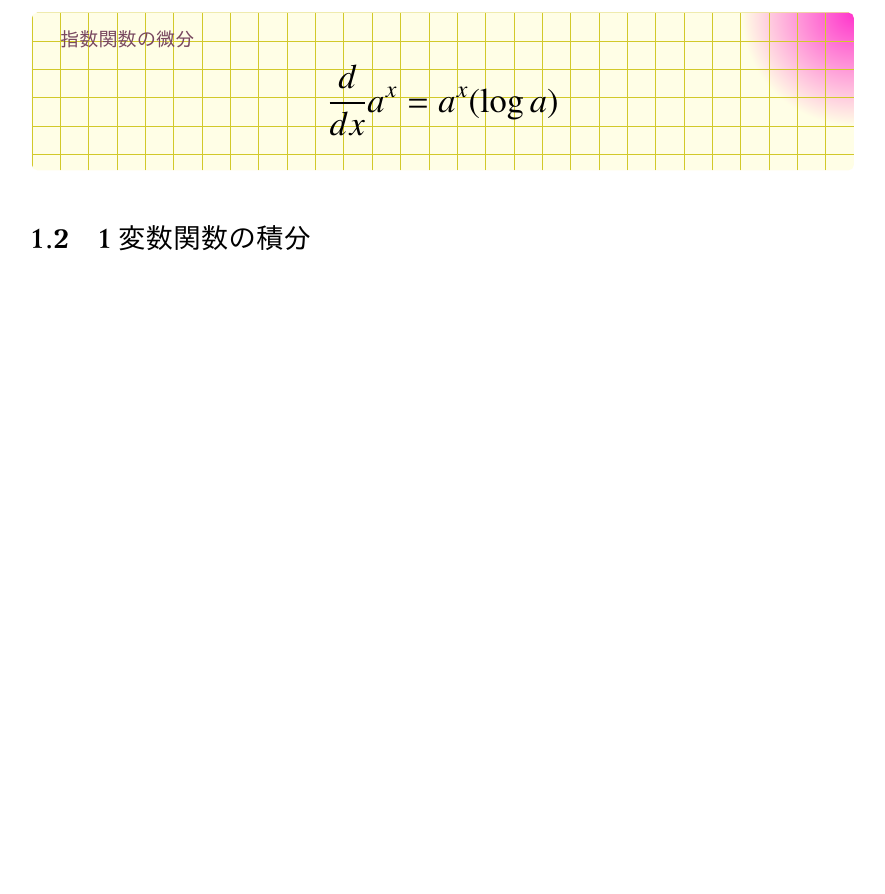
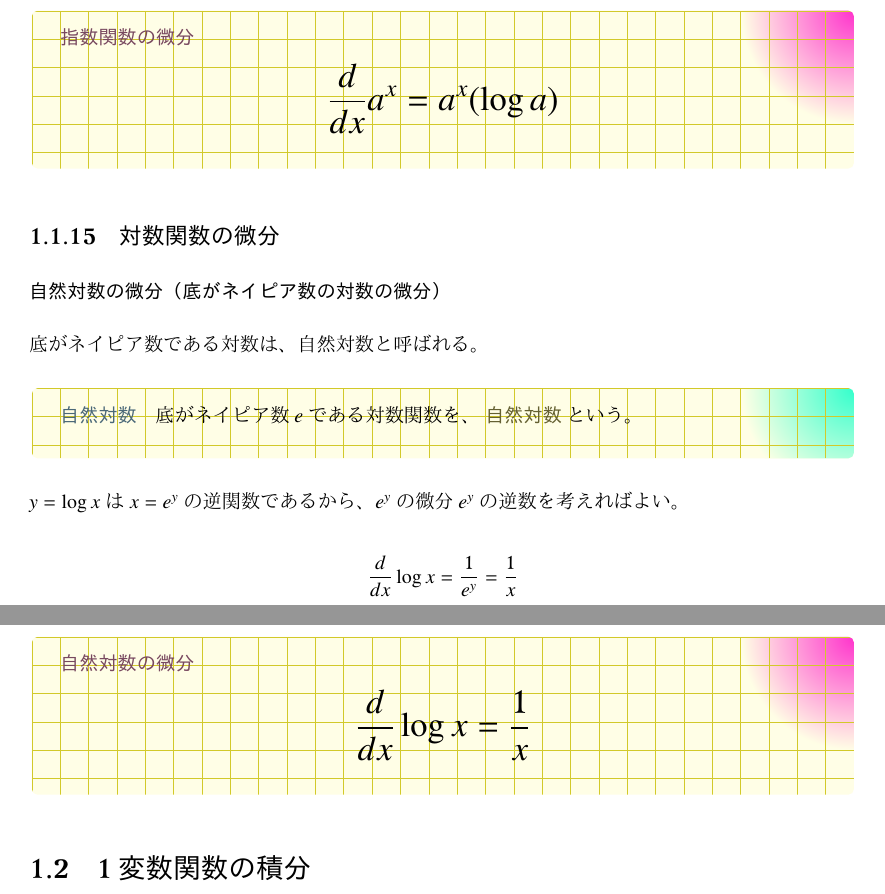
Before and after one commit to tetracalibers/latex-notes, a LaTeX document (math/calculus.tex): part of page 26 of 38 before the commit and two parts of pages 26 and 27 of 38 after it, the two joined at a grey line, cut so that both start at the same text, the shorter picture padded with empty space. The pictures show the PDF file math/out/calculus.pdf that the author committed with the source.

Commit message:
自然対数の微分について書いた

```diff
--- a/math/calculus.tex
+++ b/math/calculus.tex
@@ -1808,6 +1808,29 @@ $t=f(x)$とおくと、
   \end{equation}
 \end{theorem}
 
+\subsection{対数関数の微分}
+
+\subsubsection{自然対数の微分（底がネイピア数の対数の微分）}
+
+底がネイピア数である対数は、自然対数と呼ばれる。
+
+\begin{definition}{自然対数}
+  底がネイピア数$e$である対数関数を、\hl{自然対数}という。
+\end{definition}
+
+$y=\log x$は$x=e^y$の逆関数であるから、$e^y$の微分$e^y$の逆数を考えればよい。
+
+\begin{equation}
+  \dfrac{d}{dx}\log x = \dfrac{1}{e^y} = \dfrac{1}{x}
+\end{equation}
+
+\begin{theorem}{自然対数の微分}
+  \LARGE
+  \begin{equation}
+    \dfrac{d}{dx}\log x = \dfrac{1}{x}
+  \end{equation}
+\end{theorem}
+
 \section{1変数関数の積分}
 
 積分とは、「部分を積み重ねる」演算である。
```
Also changed, not shown: math/out/calculus.pdf, out/math-imaging.pdf.
